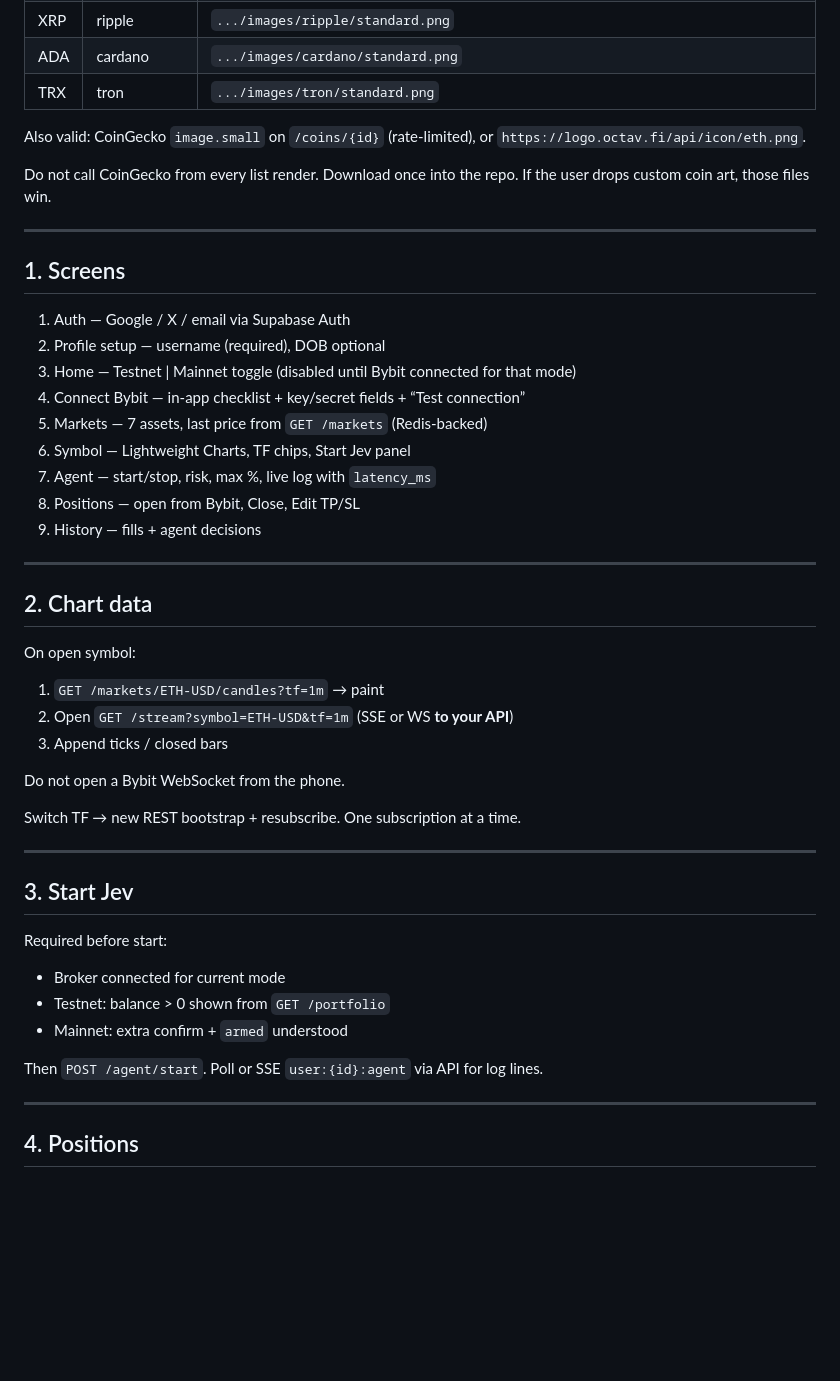
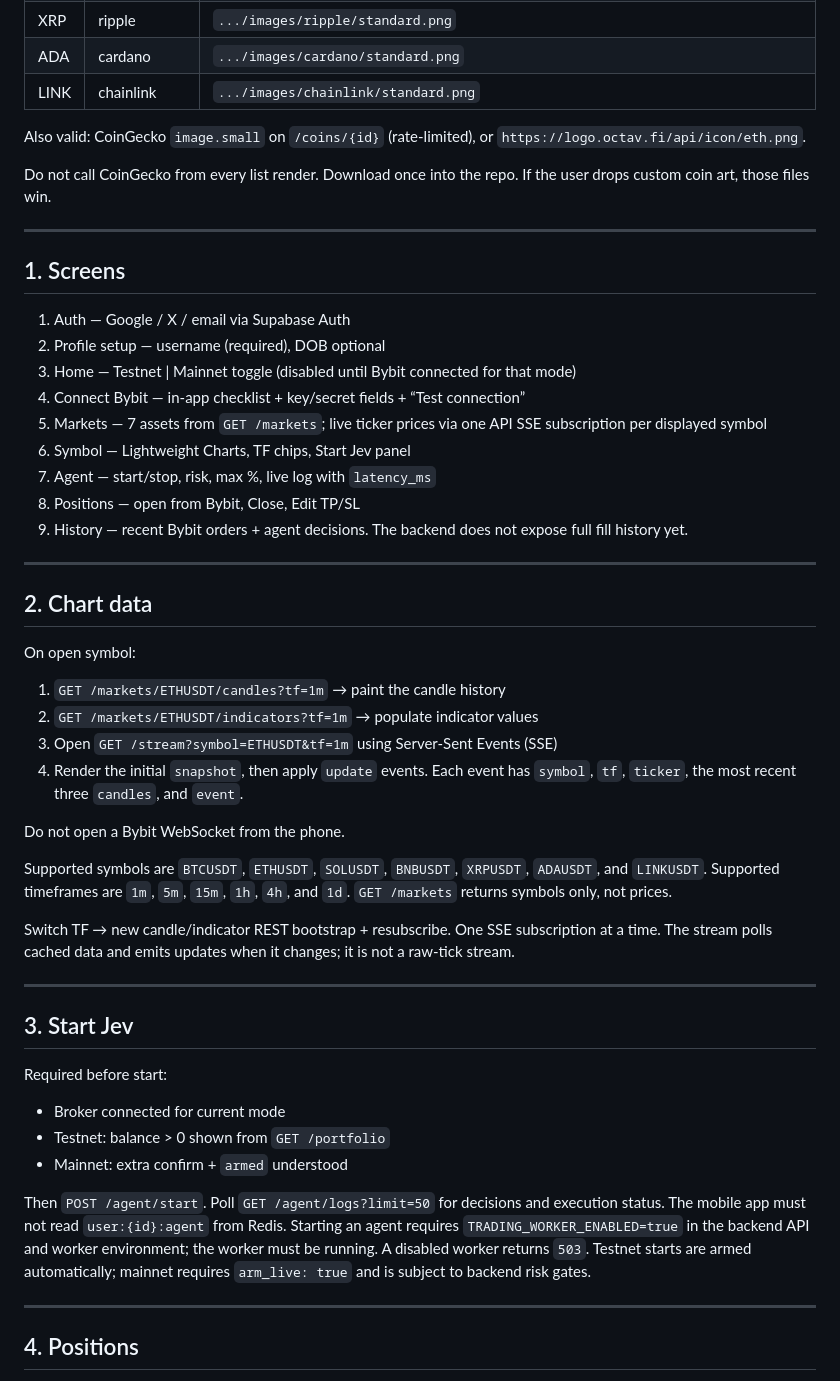
Before and after one commit to KaiScoop/Bob-Trades, a Markdown page: PLAN-mobile.md, the part around one of its changes. Rendered like a GitHub page; blank space fills up the shorter version.

```diff
--- a/PLAN-mobile.md
+++ b/PLAN-mobile.md
@@ -51,7 +51,7 @@ Free sources the agent may use to seed `assets/coins/`:
 | BNB | binancecoin | `.../images/binancecoin/standard.png` |
 | XRP | ripple | `.../images/ripple/standard.png` |
 | ADA | cardano | `.../images/cardano/standard.png` |
-| TRX | tron | `.../images/tron/standard.png` |
+| LINK | chainlink | `.../images/chainlink/standard.png` |
 
 Also valid: CoinGecko `image.small` on `/coins/{id}` (rate-limited), or `https://logo.octav.fi/api/icon/eth.png`.
 
@@ -65,11 +65,13 @@ Do not call CoinGecko from every list render. Download once into the repo. If th
 2. Profile setup — username (required), DOB optional
 3. Home — Testnet | Mainnet toggle (disabled until Bybit connected for that mode)
 4. Connect Bybit — in-app checklist + key/secret fields + “Test connection”
-5. Markets — 7 assets, last price from `GET /markets` (Redis-backed)
+5. Markets — 7 assets from `GET /markets`; live ticker prices via one API SSE
+	subscription per displayed symbol
 6. Symbol — Lightweight Charts, TF chips, Start Jev panel
 7. Agent — start/stop, risk, max %, live log with `latency_ms`
 8. Positions — open from Bybit, Close, Edit TP/SL
-9. History — fills + agent decisions
+9. History — recent Bybit orders + agent decisions. The backend does not expose
+	full fill history yet.
 
 ---
 
@@ -77,13 +79,21 @@ Do not call CoinGecko from every list render. Download once into the repo. If th
 
 On open symbol:
 
-1. `GET /markets/ETH-USD/candles?tf=1m` → paint
-2. Open `GET /stream?symbol=ETH-USD&tf=1m` (SSE or WS **to your API**)
-3. Append ticks / closed bars
+1. `GET /markets/ETHUSDT/candles?tf=1m` → paint the candle history
+2. `GET /markets/ETHUSDT/indicators?tf=1m` → populate indicator values
+3. Open `GET /stream?symbol=ETHUSDT&tf=1m` using Server-Sent Events (SSE)
+4. Render the initial `snapshot`, then apply `update` events. Each event has
+	`symbol`, `tf`, `ticker`, the most recent three `candles`, and `event`.
 
 Do not open a Bybit WebSocket from the phone.
 
-Switch TF → new REST bootstrap + resubscribe. One subscription at a time.
+Supported symbols are `BTCUSDT`, `ETHUSDT`, `SOLUSDT`, `BNBUSDT`, `XRPUSDT`,
+`ADAUSDT`, and `LINKUSDT`. Supported timeframes are `1m`, `5m`, `15m`, `1h`,
+`4h`, and `1d`. `GET /markets` returns symbols only, not prices.
+
+Switch TF → new candle/indicator REST bootstrap + resubscribe. One SSE
+subscription at a time. The stream polls cached data and emits updates when it
+changes; it is not a raw-tick stream.
 
 ---
 
@@ -95,7 +105,12 @@ Required before start:
 - Testnet: balance > 0 shown from `GET /portfolio`
 - Mainnet: extra confirm + `armed` understood
 
-Then `POST /agent/start`. Poll or SSE `user:{id}:agent` via API for log lines.
+Then `POST /agent/start`. Poll `GET /agent/logs?limit=50` for decisions and
+execution status. The mobile app must not read `user:{id}:agent` from Redis.
+Starting an agent requires `TRADING_WORKER_ENABLED=true` in the backend API and
+worker environment; the worker must be running. A disabled worker returns
+`503`. Testnet starts are armed automatically; mainnet requires
+`arm_live: true` and is subject to backend risk gates.
 
 ---
 
```
Also changed, not shown: other parts of PLAN-mobile.md (+43 -5 lines).
